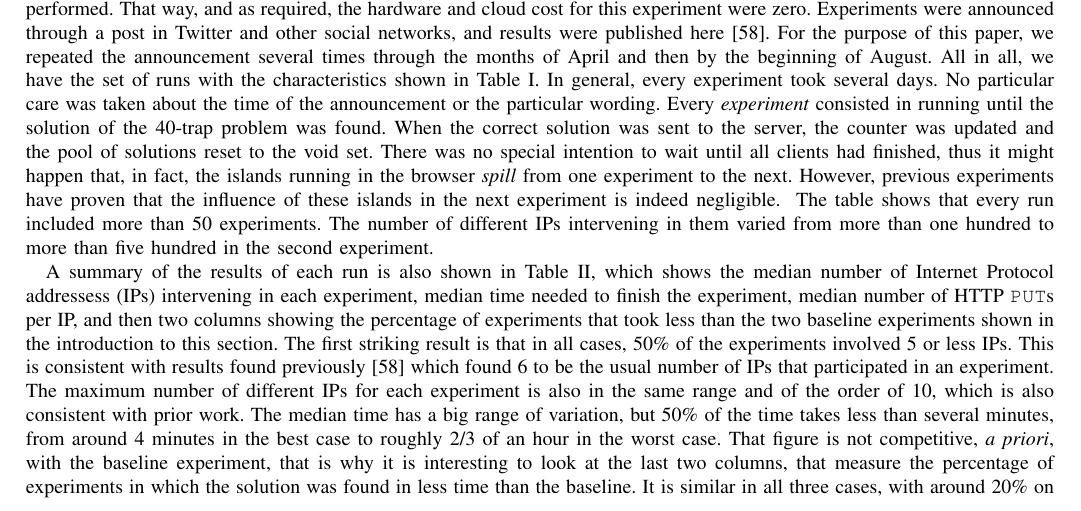
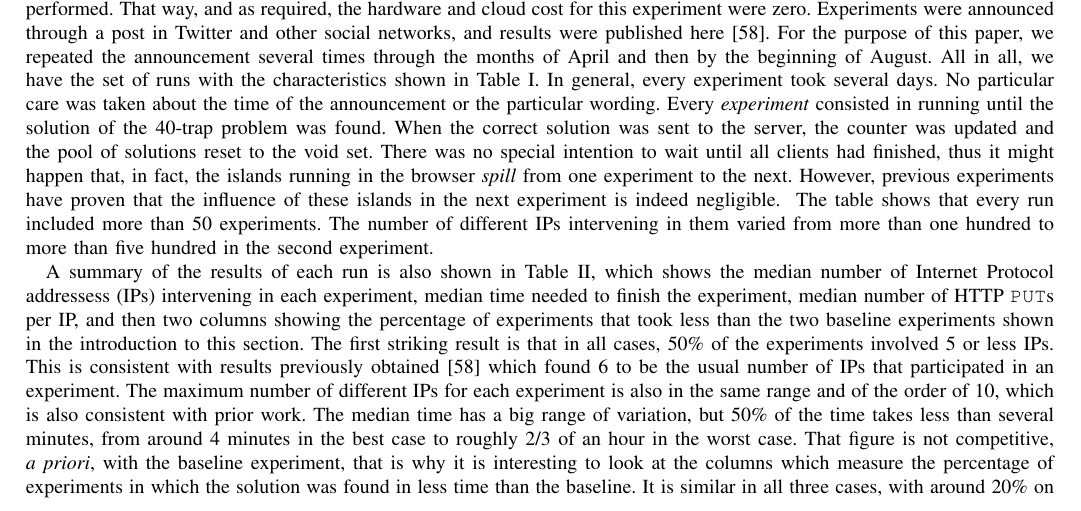
Before and after one commit to JJ/modeling-volunteer-computing, a LaTeX paper (special-issue-ci/volunteer-clouds-ieee-ci-si.tex): part of page 6 of 18, cut so that both start at the same text. Compiled offline with pdfLaTeX.

Commit message:
The columns you talk about are not the two lasts, and also you do talk about the last column

```diff
--- a/special-issue-ci/volunteer-clouds-ieee-ci-si.tex
+++ b/special-issue-ci/volunteer-clouds-ieee-ci-si.tex
@@ -725,7 +725,7 @@ then two columns showing the percentage of experiments that took less
 than the two baseline experiments shown in the introduction to this
 section. The first striking result is that in all cases, 50\% of the
 experiments involved 5 or less IPs. This is consistent with results
-found previously \cite{DBLP:conf/gecco/GuervosG15} which found 6 to be
+previously obtained \cite{DBLP:conf/gecco/GuervosG15} which found 6 to be
 the usual number of IPs that participated in an experiment. The
 maximum number of different IPs for each experiment is also in the
 same range and of the order of 10, which is also consistent with
@@ -733,7 +733,7 @@ prior work. The median time has a big range of variation, but 50\% of
 the time takes less than several minutes, from around 4 minutes in the
 best case to roughly 2/3 of an hour in the worst case. That figure is
 not competitive, {\em a priori}, with the baseline experiment, that is
-why it is interesting to look at the last two columns, that measure
+why it is interesting to look at the columns which measure
 the percentage of experiments in which the solution was found in less
 time than the baseline. It is similar in all three cases, with around
 20\% on average for the first baseline experiment, roughly 3\% in the
```
